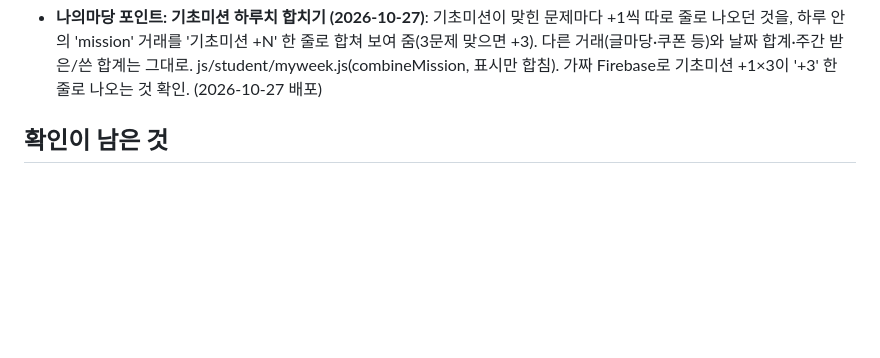
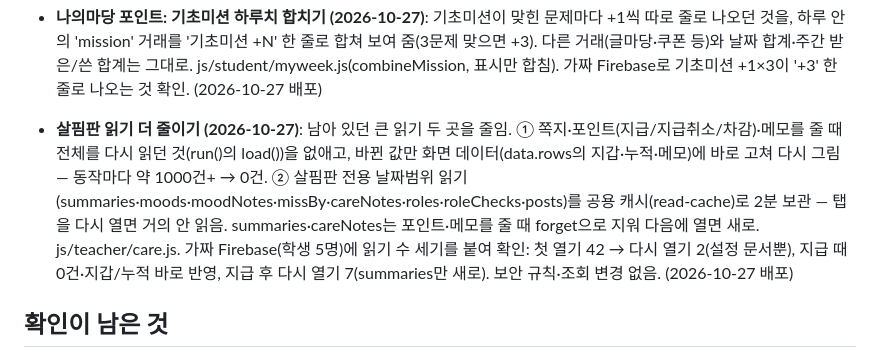
Before and after one commit to eunnjin-ssam/haru_on, a Markdown page: docs/progress.md, the part around the change. Rendered like a GitHub page; blank space fills up the shorter version.

Commit message:
진행 상황: 살핌판 읽기 줄이기 배포 기록
Co-Authored-By: Claude Opus 4.8 <noreply@anthropic.com>

```diff
--- a/docs/progress.md
+++ b/docs/progress.md
@@ -167,6 +167,7 @@
 - **읽기 전체 점검·줄이기 (2026-10-27)**: 읽기 한도 초과 재발 방지. 학생 28명·2주 반 기록 가짜 데이터에 읽기 수 세기를 붙여 고치기 전/후 비교. ① **학생 기초미션**(가장 컸음): 문제 1개 풀 때마다 문제은행 전체+내 풀이 기록 전체를 다시 읽던 것(1문제 약 220건, 하루 5문제×28명이면 3만 건 넘음) → 들어올 때 고른 단원 문제만 한 번(where unit in), 문제마다 오늘 기록 5건만. ② 학생 대시보드·과제마당·상점·나의 한 주: 받은 과제·내 제출 기록·반 명단을 메모리에 잠깐 기억(과제·제출 3분, 명단 30분, js/common/read-cache.js), 내가 내거나 취소하면 바로 새로 — 대시보드 다시 열기 85→15건, 과제마당 43→1건. ③ 글마당·이야기마당: 공감 여부를 글마다 한 번만 확인, 글마당 공감 뒤 전체 다시 읽지 않음, 명단 기억. ④ 새소식 팝업: 끝나지 않은 것만(where end >=). ⑤ **선생님 오늘 현황·체크판·살핌판**: 학생·과제·제출 기록·결석부를 세 탭이 함께 2분 기억(js/teacher/class-data.js), 그 탭에서 바꾸면 새로, 학생 등록·쉬는 날·면제권 사용 화면은 바꾸면 기억을 지움(forgetClass) — 체크판 열기 534→2건, 오늘 현황 다시 576→43건. ⑥ **살핌판**: 기분·직접 쓴 기분은 최근 2주, 글은 3주, 1인1역·기초미션은 4주만 읽음. 기초미션은 지난날 "푼 수·맞힌 수"만 이 컴퓨터(localStorage careMission:날짜)에 저장해 오늘과 처음 보는 날만 읽음(학생 글·기분은 저장 안 함) — 2919→처음 2218, 그다음 약 1000(공용 과제·제출 포함). 결과 줄은 고치기 전과 같음. ⑦ 1인1역 화면: 확인 기록을 기록 탭이 보는 주(기본 최근 3주)부터만, ◀지난주로 더 앞을 보면 그때 읽음. 확인 담당 처리 속도는 "최근 3주". ⑧ 선생님 화면 열 때: 상점 맞추기는 도감이 바뀌었을 때만(localStorage itemsSyncSig, 2번째부터 0건), 반복 과제 채우기는 만들 날짜만 하나씩 확인(과제 전체 대신 약 11건), 반복 과제 채우기·결석부 맞추기는 이 컴퓨터에서 하루 한 번. 보안 규칙 변경 없음 — 새 조회(단원 in, 새소식 end>=, 날짜 >=, 글 at>=)는 에뮬레이터에서 규칙 통과 확인. 알아 둘 점: 학생 화면은 선생님이 확인·새 과제를 올린 것이 최대 3분 늦게, 선생님 탭 이동은 학생 새 제출이 최대 2분 늦게 보일 수 있음(새로고침하면 바로). (2026-10-27 firebase deploy로 배포, 사이트 반영 확인)
 - **학생 과제마당 '지난 과제' 날짜별 묶기 (2026-10-27)**: 평평하던 카드 격자를 마감 날짜별로 묶어 보여 줌 — 날짜 헤더(예 '10월 27일 (화) · 오늘') 아래에 그날 과제 카드들, 최근 날짜가 위, 마감 날짜 없는 과제는 맨 아래. 마감 날짜 기준(없으면 마지막 제출 시각), '해야 할/제출한' 탭은 그대로. js/student/tasks.js(pastGroups)·css/student.css(.task-daygroup/.task-dayhead). 가짜 Firebase로 8개 과제 렌더해 5개 날짜로 묶이는 것 확인. (2026-10-27 배포)
 - **나의마당 포인트: 기초미션 하루치 합치기 (2026-10-27)**: 기초미션이 맞힌 문제마다 +1씩 따로 줄로 나오던 것을, 하루 안의 'mission' 거래를 '기초미션 +N' 한 줄로 합쳐 보여 줌(3문제 맞으면 +3). 다른 거래(글마당·쿠폰 등)와 날짜 합계·주간 받은/쓴 합계는 그대로. js/student/myweek.js(combineMission, 표시만 합침). 가짜 Firebase로 기초미션 +1×3이 '+3' 한 줄로 나오는 것 확인. (2026-10-27 배포)
+- **살핌판 읽기 더 줄이기 (2026-10-27)**: 남아 있던 큰 읽기 두 곳을 줄임. ① 쪽지·포인트(지급/지급취소/차감)·메모를 줄 때 전체를 다시 읽던 것(run()의 load())을 없애고, 바뀐 값만 화면 데이터(data.rows의 지갑·누적·메모)에 바로 고쳐 다시 그림 — 동작마다 약 1000건+ → 0건. ② 살핌판 전용 날짜범위 읽기(summaries·moods·moodNotes·missBy·careNotes·roles·roleChecks·posts)를 공용 캐시(read-cache)로 2분 보관 — 탭을 다시 열면 거의 안 읽음. summaries·careNotes는 포인트·메모를 줄 때 forget으로 지워 다음에 열면 새로. js/teacher/care.js. 가짜 Firebase(학생 5명)에 읽기 수 세기를 붙여 확인: 첫 열기 42 → 다시 열기 2(설정 문서뿐), 지급 때 0건·지갑/누적 바로 반영, 지급 후 다시 열기 7(summaries만 새로). 보안 규칙·조회 변경 없음. (2026-10-27 배포)
 
 ## 확인이 남은 것
 - 2단계를 진짜 Firebase에서 선생님이 직접 해 보기: 교사 등록(teachers), 기본 설정 저장, 학생 등록, 시크릿 창에서 학생 로그인
```
